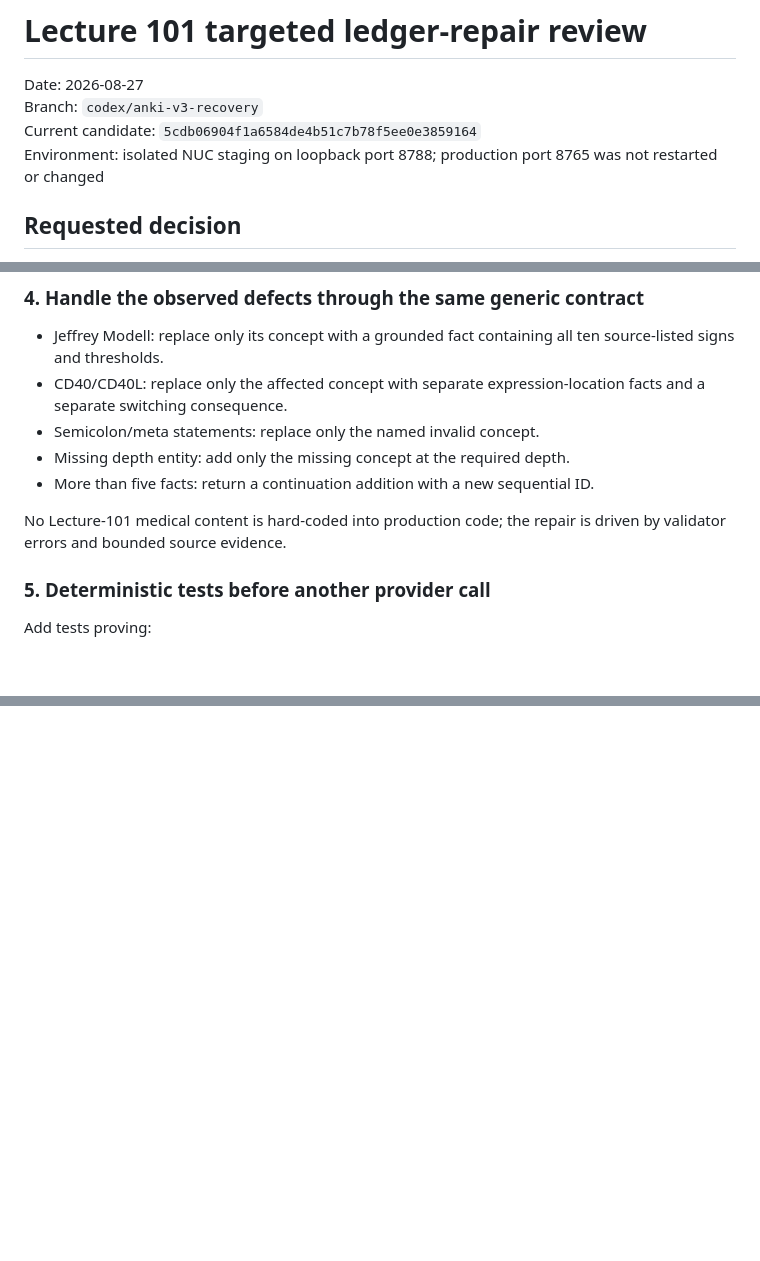
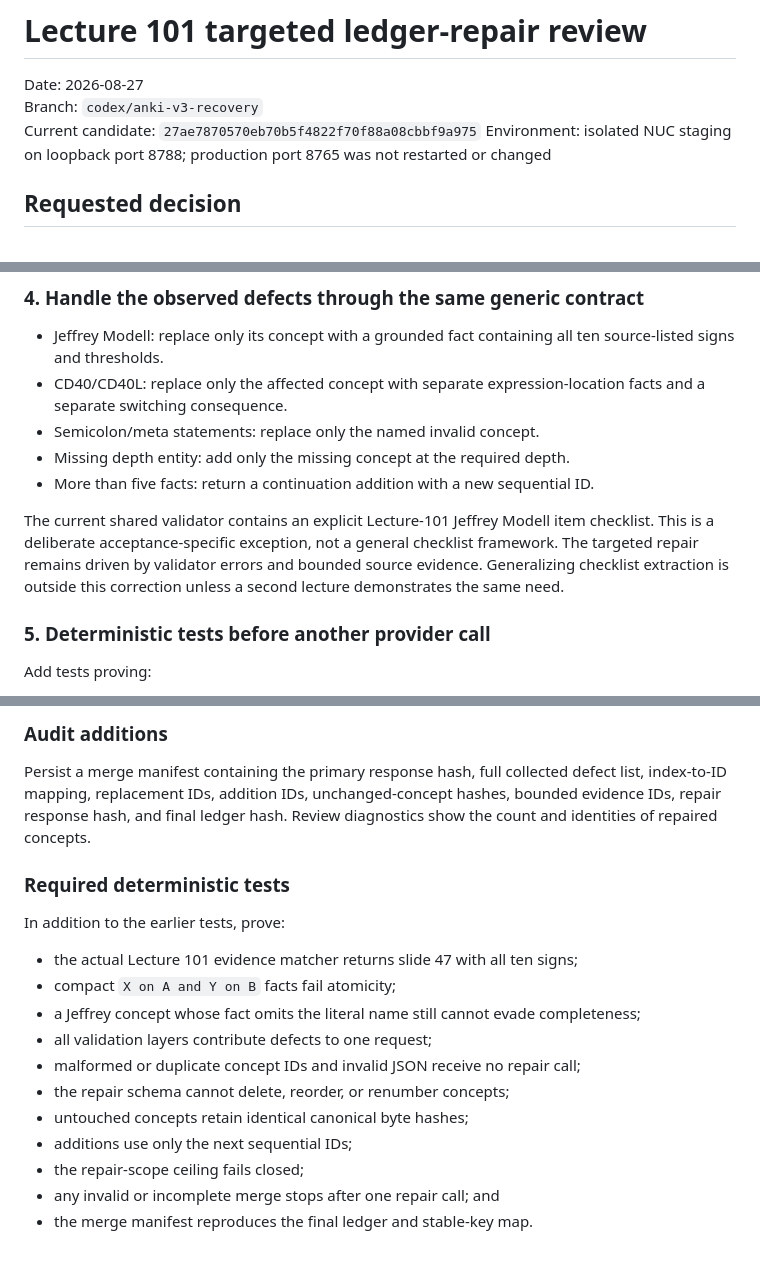
Before and after one commit to connor-brooks98/oms-study-automation, a Markdown page: docs/implementation/anki-lecture-101-targeted-ledger-repair-review-2026-08-27.md, 3 parts joined by grey strips. Rendered like a GitHub page; blank space fills up the shorter version.

```diff
--- a/docs/implementation/anki-lecture-101-targeted-ledger-repair-review-2026-08-27.md
+++ b/docs/implementation/anki-lecture-101-targeted-ledger-repair-review-2026-08-27.md
@@ -2,7 +2,7 @@
 
 Date: 2026-08-27
 Branch: `codex/anki-v3-recovery`
-Current candidate: `5cdb06904f1a6584de4b51c7b78f5ee0e3859164`
+Current candidate: `27ae7870570eb70b5f4822f70f88a08cbbf9a975`
 Environment: isolated NUC staging on loopback port 8788; production port 8765 was not restarted or changed
 
 ## Requested decision
@@ -127,8 +127,11 @@ keys remain application-computed after the merged ledger validates.
 - Missing depth entity: add only the missing concept at the required depth.
 - More than five facts: return a continuation addition with a new sequential ID.
 
-No Lecture-101 medical content is hard-coded into production code; the repair is
-driven by validator errors and bounded source evidence.
+The current shared validator contains an explicit Lecture-101 Jeffrey Modell
+item checklist. This is a deliberate acceptance-specific exception, not a
+general checklist framework. The targeted repair remains driven by validator
+errors and bounded source evidence. Generalizing checklist extraction is outside
+this correction unless a second lecture demonstrates the same need.
 
 ### 5. Deterministic tests before another provider call
 
@@ -159,0 +228,23 @@ to finish. Do not apply cards. Do not restart or deploy production port 8765.
+### Audit additions
+
+Persist a merge manifest containing the primary response hash, full collected
+defect list, index-to-ID mapping, replacement IDs, addition IDs, unchanged-concept
+hashes, bounded evidence IDs, repair response hash, and final ledger hash. Review
+diagnostics show the count and identities of repaired concepts.
+
+### Required deterministic tests
+
+In addition to the earlier tests, prove:
+
+- the actual Lecture 101 evidence matcher returns slide 47 with all ten signs;
+- compact `X on A and Y on B` facts fail atomicity;
+- a Jeffrey concept whose fact omits the literal name still cannot evade
+  completeness;
+- all validation layers contribute defects to one request;
+- malformed or duplicate concept IDs and invalid JSON receive no repair call;
+- the repair schema cannot delete, reorder, or renumber concepts;
+- untouched concepts retain identical canonical byte hashes;
+- additions use only the next sequential IDs;
+- the repair-scope ceiling fails closed;
+- any invalid or incomplete merge stops after one repair call; and
+- the merge manifest reproduces the final ledger and stable-key map.
```
Also changed, not shown: other parts of docs/implementation/anki-lecture-101-targeted-ledger-repair-review-2026-08-27.md (+65 -0 lines), docs/implementation/anki-lecture-101-depth-control-evidence-2026-08-27.md (added, +15 -0 lines).
